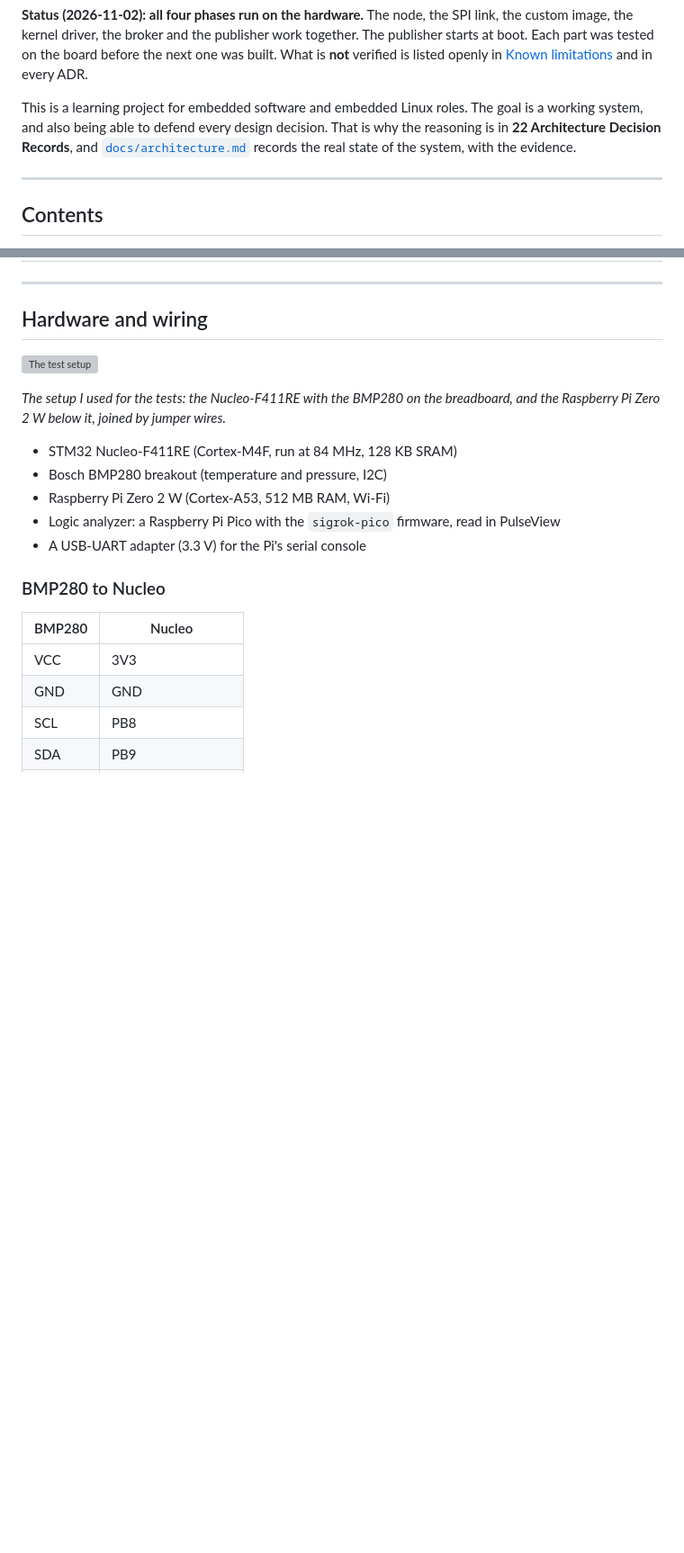
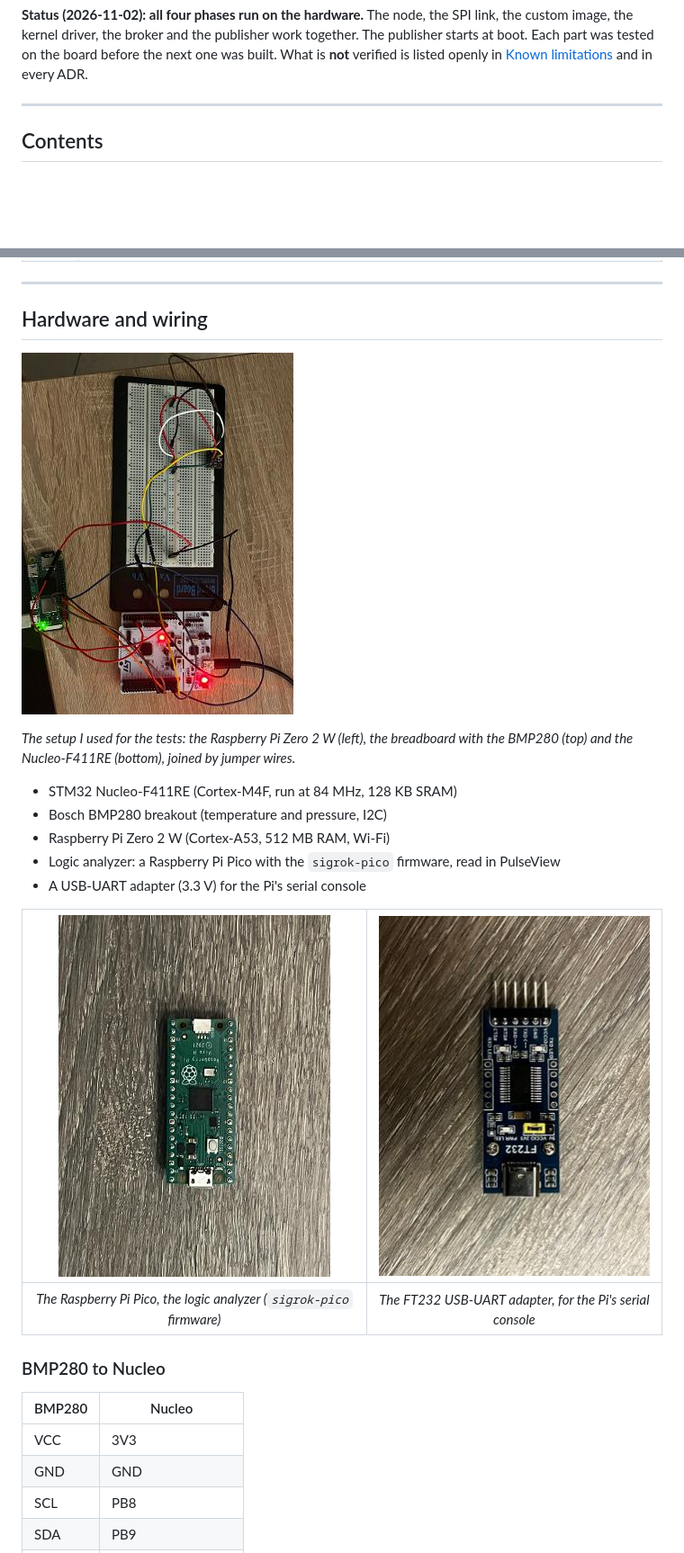
Before and after one commit to Marios-Dimopoulos/stm32-freertos-iot-gateway, a Markdown page: README.md, 2 parts joined by grey strips. Shown at 90% size. GitHub-like rendering; pictures changed too: docs/captures/RPI_pico.jpg (added), docs/captures/USB_to_UART_adapter.jpg (added), docs/captures/setup.jpg (added); blank space fills up the shorter version; grey boxes are pictures that could not be loaded.

Commit message:
Hardware photos added to the README: a new photo of the setup (setup.jpg, replacing setup.png, which is deleted; the old file stays in git history), the Raspberry Pi Pico used as the logic analyzer, and the FT232 USB-UART adapter used for the Pi's serial console. The README shows the Pico and the adapter side by side under the equipment list, and docs/captures/README.md lists the three photos. The "learning project" paragraph at the top of the README is removed, as I decided

```diff
--- a/README.md
+++ b/README.md
@@ -16,11 +16,6 @@ gateway/stm32/bmp280 {"seq":597,"status":0,"temp_c":20.37,"press_hpa":1016.51}
 image, the kernel driver, the broker and the publisher work together. The publisher starts at boot.
 Each part was tested on the board before the next one was built. What is **not** verified is listed
 openly in [Known limitations](#known-limitations-and-what-is-not-verified) and in every ADR.
-
-This is a learning project for embedded software and embedded Linux roles. The goal is a working
-system, and also being able to defend every design decision. That is why the reasoning is in **22
-Architecture Decision Records**, and [`docs/architecture.md`](docs/architecture.md) records the real
-state of the system, with the evidence.
 
 ---
 
@@ -227,16 +222,20 @@ the consequences, and what I did not verify.
 
 ## Hardware and wiring
 
-![The test setup](docs/captures/setup.png)
+![The test setup](docs/captures/setup.jpg)
 
-*The setup I used for the tests: the Nucleo-F411RE with the BMP280 on the breadboard, and the
-Raspberry Pi Zero 2 W below it, joined by jumper wires.*
+*The setup I used for the tests: the Raspberry Pi Zero 2 W (left), the breadboard with the BMP280
+(top) and the Nucleo-F411RE (bottom), joined by jumper wires.*
 
 - STM32 Nucleo-F411RE (Cortex-M4F, run at 84 MHz, 128 KB SRAM)
 - Bosch BMP280 breakout (temperature and pressure, I2C)
 - Raspberry Pi Zero 2 W (Cortex-A53, 512 MB RAM, Wi-Fi)
 - Logic analyzer: a Raspberry Pi Pico with the `sigrok-pico` firmware, read in PulseView
 - A USB-UART adapter (3.3 V) for the Pi's serial console
+
+| ![Raspberry Pi Pico](docs/captures/RPI_pico.jpg) | ![FT232 USB-UART adapter](docs/captures/USB_to_UART_adapter.jpg) |
+|:---:|:---:|
+| *The Raspberry Pi Pico, the logic analyzer (`sigrok-pico` firmware)* | *The FT232 USB-UART adapter, for the Pi's serial console* |
 
 ### BMP280 to Nucleo
 
```
Also changed, not shown: other parts of README.md (+1 -1 lines), docs/captures/README.md (+3 -1 lines), 1 other file.
